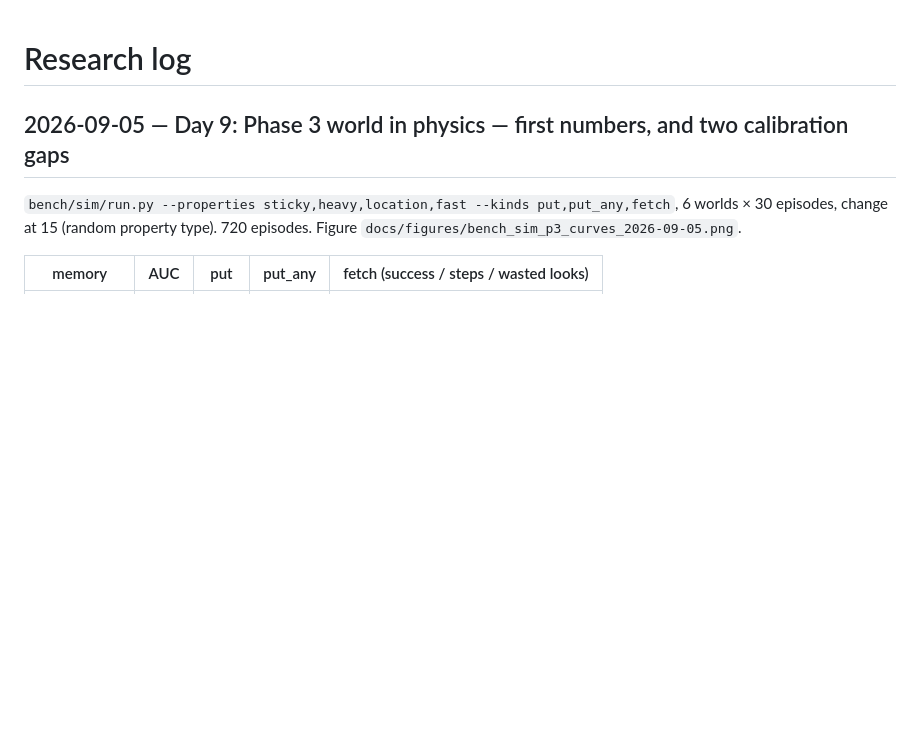
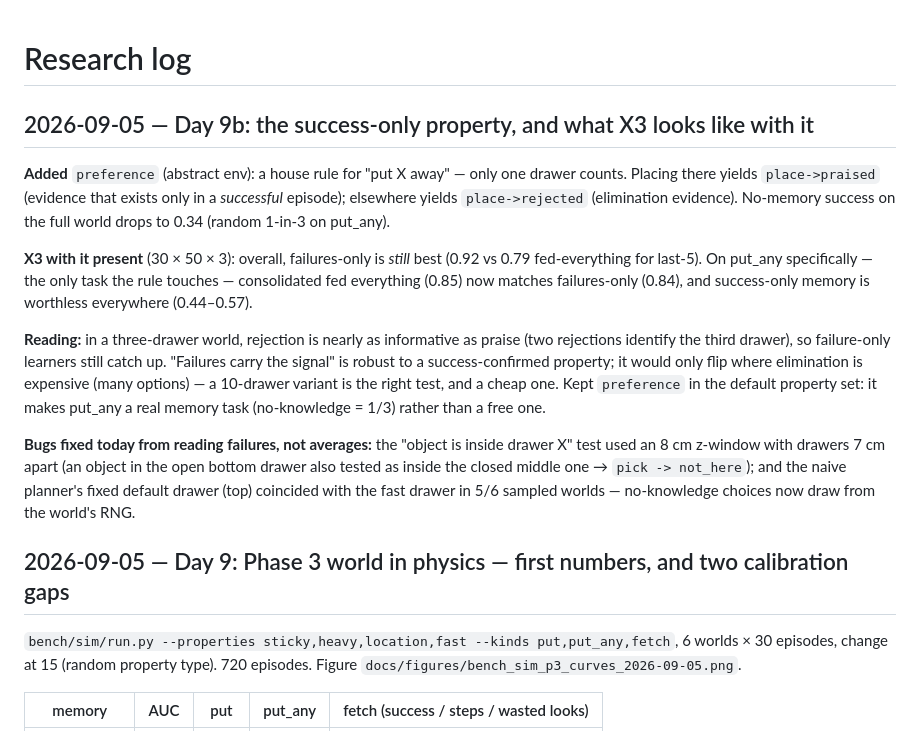
Before and after one commit to Phillips-Ugo/memory_robotics, a Markdown page: docs/research-log.md, the part around the change. Rendered like a GitHub page; blank space fills up the shorter version.

Commit message:
Day 9b log: preference property + X3 nuance; bug notes
Co-Authored-By: Claude Fable 5.1 <noreply@anthropic.com>
Claude-Session: https://claude.ai/code/session_019aywSpyZp8vdfDsYM3L59t

```diff
--- a/docs/research-log.md
+++ b/docs/research-log.md
@@ -1,4 +1,29 @@
 # Research log
+
+## 2026-09-05 — Day 9b: the success-only property, and what X3 looks like with it
+
+**Added** `preference` (abstract env): a house rule for "put X away" — only one
+drawer counts. Placing there yields `place->praised` (evidence that exists only in a
+*successful* episode); elsewhere yields `place->rejected` (elimination evidence).
+No-memory success on the full world drops to 0.34 (random 1-in-3 on put_any).
+
+**X3 with it present** (30 × 50 × 3): overall, failures-only is *still* best
+(0.92 vs 0.79 fed-everything for last-5). On put_any specifically — the only task the
+rule touches — consolidated fed everything (0.85) now matches failures-only (0.84),
+and success-only memory is worthless everywhere (0.44–0.57).
+
+**Reading:** in a three-drawer world, rejection is nearly as informative as praise
+(two rejections identify the third drawer), so failure-only learners still catch up.
+"Failures carry the signal" is robust to a success-confirmed property; it would only
+flip where elimination is expensive (many options) — a 10-drawer variant is the
+right test, and a cheap one. Kept `preference` in the default property set: it
+makes put_any a real memory task (no-knowledge = 1/3) rather than a free one.
+
+**Bugs fixed today from reading failures, not averages:** the "object is inside
+drawer X" test used an 8 cm z-window with drawers 7 cm apart (an object in the open
+bottom drawer also tested as inside the closed middle one → `pick -> not_here`);
+and the naive planner's fixed default drawer (top) coincided with the fast drawer in
+5/6 sampled worlds — no-knowledge choices now draw from the world's RNG.
 
 ## 2026-09-05 — Day 9: Phase 3 world in physics — first numbers, and two calibration gaps
 
```
